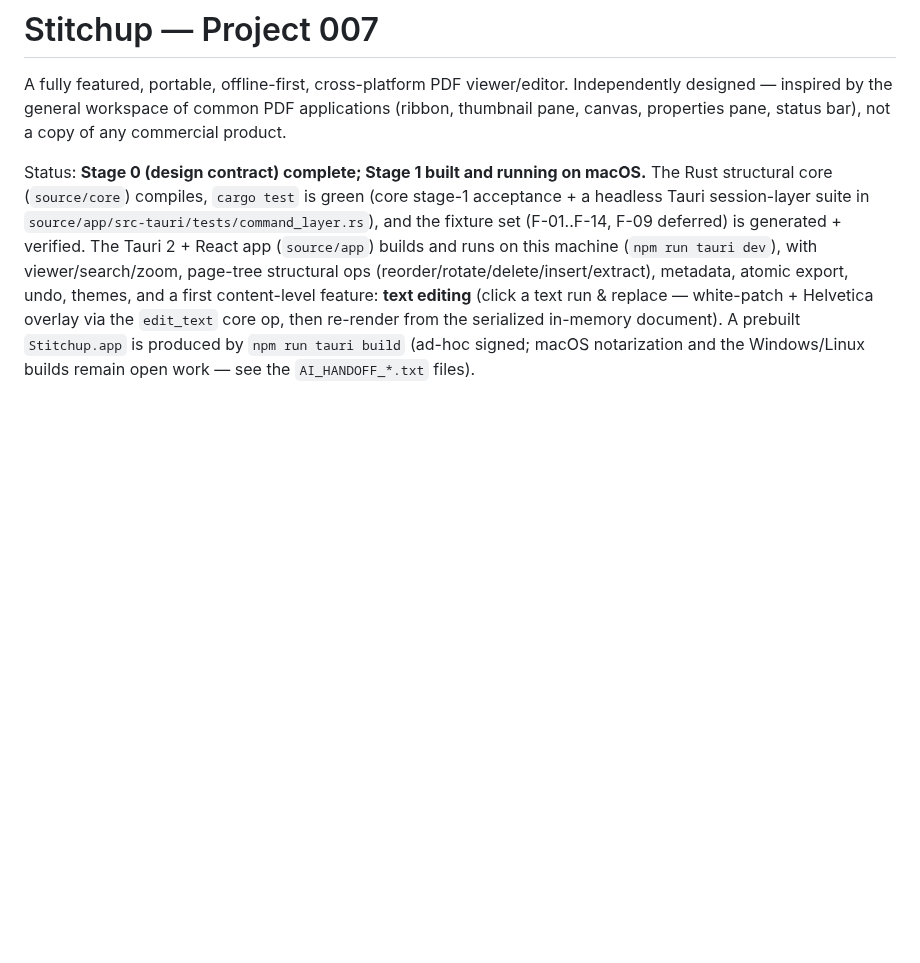
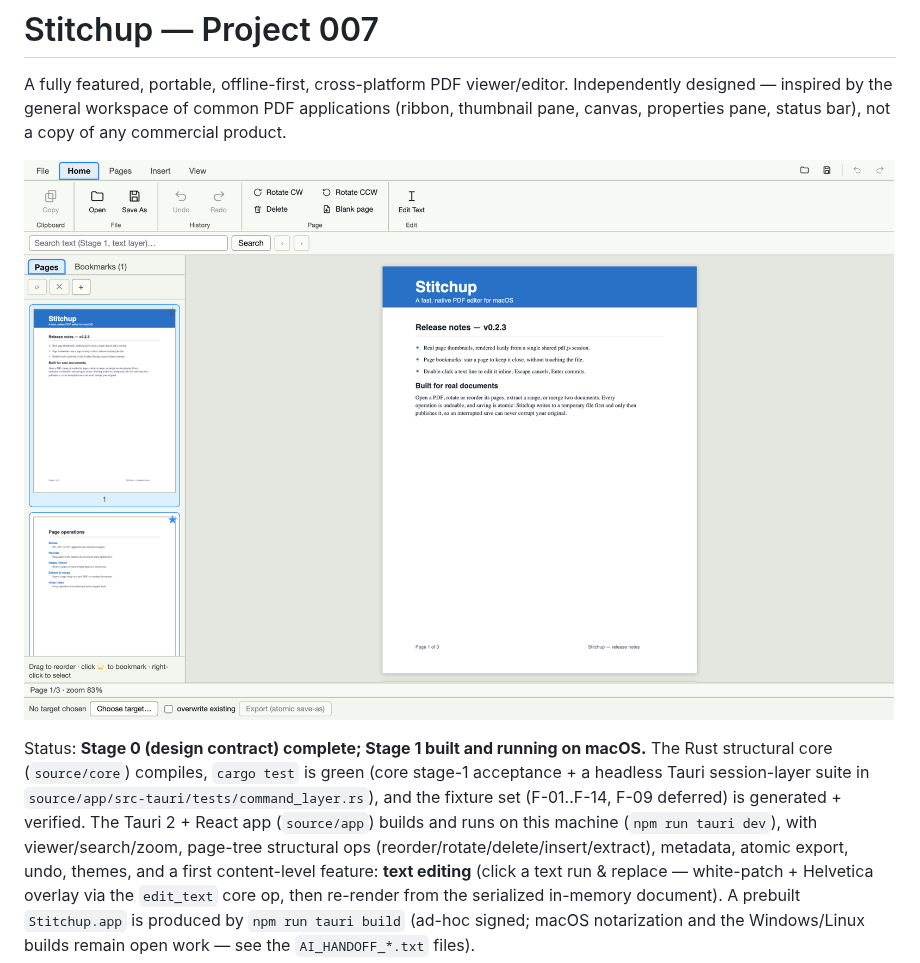
Before and after one commit to Kafaferanterenous/stitchup-MacOS, a Markdown page: README.md, the part around the change. Drawn GitHub-style; pictures changed too: docs/screenshot.png (added); blank space fills up the shorter version.

```diff
--- a/README.md
+++ b/README.md
@@ -4,6 +4,8 @@ A fully featured, portable, offline-first, cross-platform PDF viewer/editor.
 Independently designed — inspired by the general workspace of common PDF
 applications (ribbon, thumbnail pane, canvas, properties pane, status bar), not
 a copy of any commercial product.
+
+![Stitchup running on macOS — ribbon, page thumbnails, bookmarks and a PDF open in the viewer](docs/screenshot.png)
 
 Status: **Stage 0 (design contract) complete; Stage 1 built and running on
 macOS.** The Rust structural core (`source/core`) compiles, `cargo test` is
```
Also changed, not shown: 3 other files.
